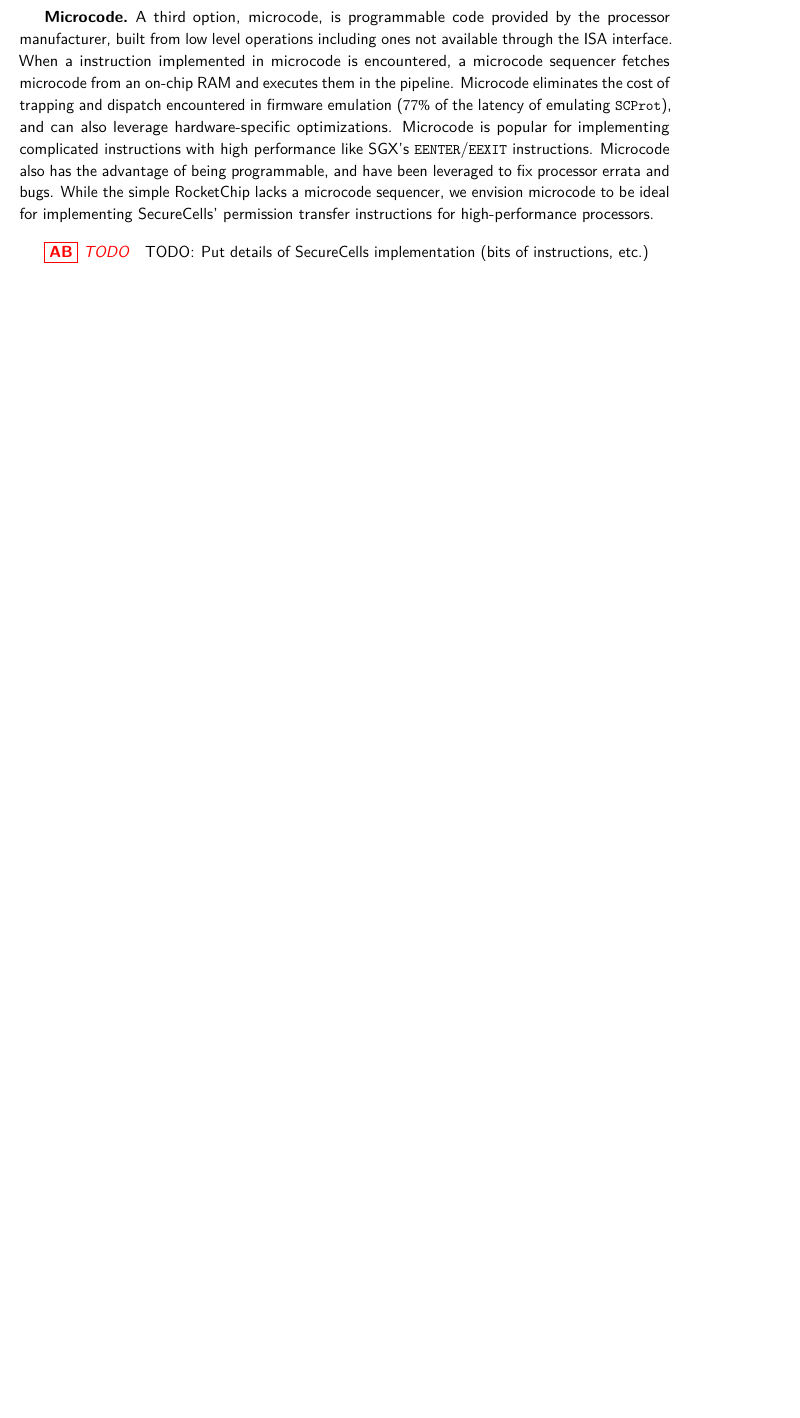
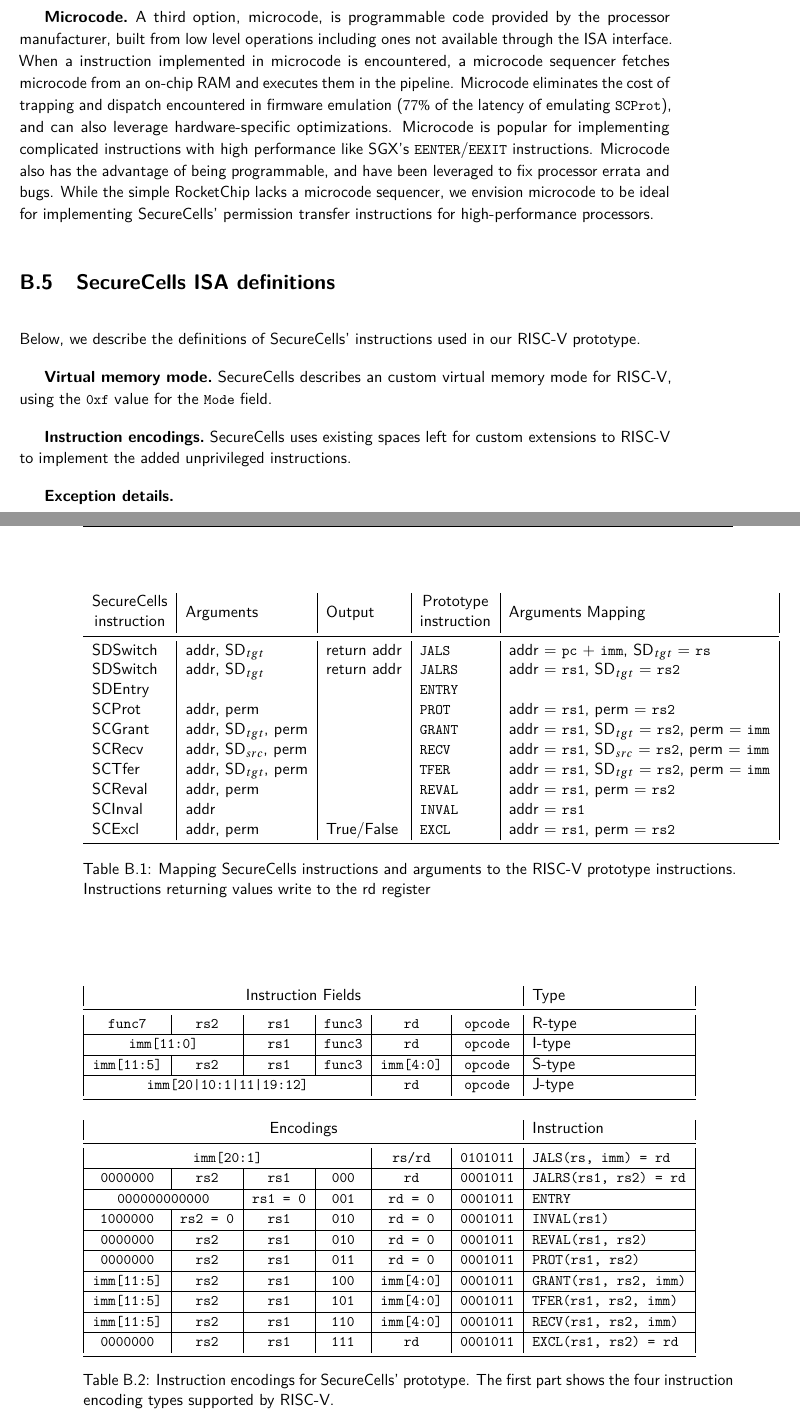
Before and after one commit to atrib/thesis, a LaTeX thesis (thesis.tex, which reads chapters/seccell-appendix.tex): part of page 141 of 157 before the commit and two parts of pages 141 and 142 of 157 after it, the two joined at a grey line, cut so that both start at the same text, the shorter picture padded with empty space. Compiled offline with pdfLaTeX.

Commit message:
Added encodings for securecells' instructions to the appendix

```diff
--- a/chapters/seccell-appendix.tex
+++ b/chapters/seccell-appendix.tex
@@ -212,5 +212,66 @@ we envision microcode to be ideal for implementing \seccells'
 permission transfer instructions for high-performance processors.
 
 
-\atri{TODO}
-TODO: Put details of SecureCells implementation (bits of instructions, etc.)
+%%%%%%%%%%%%%%%%%%%%%%%%%%%%%%%%
+\section{\seccells ISA definitions}
+\label{app:seccells:isa_def}
+%%%%%%%%%%%%%%%%%%%%%%%%%%%%%%%%
+Below, we describe the definitions of \seccells' instructions used in our
+RISC-V prototype.
+
+\paragraph{Virtual memory mode}
+\seccells describes an custom virtual memory mode for RISC-V, using the
+\Code{0xf} value for the \Code{Mode} field.
+
+\paragraph{Instruction encodings}
+\seccells uses existing spaces left for custom extensions to RISC-V to
+implement the added unprivileged instructions.
+
+\begin{table}
+  \centering
+  \begin{tabular}{l | l | l | l | l | l |}
+    \makecell{\seccells\\instruction} & Arguments              & Output        & \makecell{Prototype\\instruction} & Arguments Mapping                                             \\ \midrule
+    SDSwitch                          & addr, SD$_{tgt}$       & return addr   & \Code{JALS}                       & addr = \Code{pc} + \Code{imm}, SD$_{tgt}$ = \Code{rs}         \\
+    SDSwitch                          & addr, SD$_{tgt}$       & return addr   & \Code{JALRS}                      & addr = \Code{rs1}, SD$_{tgt}$ = \Code{rs2}                    \\
+    SDEntry                           &                        &               & \Code{ENTRY}                      &                                                               \\
+    SCProt                            & addr, perm             &               & \Code{PROT}                       & addr = \Code{rs1}, perm = \Code{rs2}                          \\
+    SCGrant                           & addr, SD$_{tgt}$, perm &               & \Code{GRANT}                      & addr = \Code{rs1}, SD$_{tgt}$ = \Code{rs2}, perm = \Code{imm} \\
+    SCRecv                            & addr, SD$_{src}$, perm &               & \Code{RECV}                       & addr = \Code{rs1}, SD$_{src}$ = \Code{rs2}, perm = \Code{imm} \\
+    SCTfer                            & addr, SD$_{tgt}$, perm &               & \Code{TFER}                       & addr = \Code{rs1}, SD$_{tgt}$ = \Code{rs2}, perm = \Code{imm} \\
+    SCReval                           & addr, perm             &               & \Code{REVAL}                      & addr = \Code{rs1}, perm = \Code{rs2}                          \\
+    SCInval                           & addr                   &               & \Code{INVAL}                      & addr = \Code{rs1}                                             \\
+    SCExcl                            & addr, perm             & True/False    & \Code{EXCL}                       & addr = \Code{rs1}, perm = \Code{rs2}                          \\ \bottomrule
+  \end{tabular}
+  \label{app:seccells:instmapping}
+  \caption[Mapping \seccells instructions to the RISC-V prototype instructions]
+          {Mapping \seccells instructions and arguments to the RISC-V prototype instructions.
+          Instructions returning values write to the rd register}
+\end{table}
+
+\begin{table}
+  \begin{tabular}{| c | c | c | c | c | c | l |}
+    \multicolumn{6}{|c|}{Instruction Fields}                                                                           & Type                         \\ \midrule
+    \Code{func7}         & \Code{rs2    }     & \Code{rs1}       & \Code{func3}    & \Code{rd}       & \Code{opcode}   & R-type                       \\ \hline
+    \multicolumn{2}{|c|}{\Code{imm[11:0]}}    & \Code{rs1}       & \Code{func3}    & \Code{rd}       & \Code{opcode}   & I-type                       \\ \hline
+    \Code{imm[11:5]}     & \Code{rs2    }     & \Code{rs1}       & \Code{func3}    & \Code{imm[4:0]} & \Code{opcode}   & S-type                       \\ \hline
+    \multicolumn{4}{|c|}{\Code{imm[20|10:1|11|19:12]}}                             & \Code{rd}       & \Code{opcode}   & J-type                       \\ \bottomrule
+    \multicolumn{7}{c}{ }                                                                                                                             \\
+    \multicolumn{6}{|c|}{Encodings}                                                                                    & Instruction                  \\ \midrule
+    \multicolumn{4}{|c|}{\Code{imm[20:1]}}                                         & \Code{rs/rd   } & \Code{0101011}  & \Code{JALS(rs, imm) = rd  }  \\ \hline
+    \Code{0000000  }     & \Code{rs2    }     & \Code{rs1    }   & \Code{000}      & \Code{rd      } & \Code{0001011}  & \Code{JALRS(rs1, rs2) = rd}  \\ \hline
+    \multicolumn{2}{|c|}{\Code{000000000000}} & \Code{rs1 = 0}   & \Code{001}      & \Code{rd = 0  } & \Code{0001011}  & \Code{ENTRY               }  \\ \hline
+    \Code{1000000  }     & \Code{rs2 = 0}     & \Code{rs1    }   & \Code{010}      & \Code{rd = 0  } & \Code{0001011}  & \Code{INVAL(rs1)          }  \\ \hline
+    \Code{0000000  }     & \Code{rs2    }     & \Code{rs1    }   & \Code{010}      & \Code{rd = 0  } & \Code{0001011}  & \Code{REVAL(rs1, rs2)     }  \\ \hline
+    \Code{0000000  }     & \Code{rs2    }     & \Code{rs1    }   & \Code{011}      & \Code{rd = 0  } & \Code{0001011}  & \Code{PROT(rs1, rs2)      }  \\ \hline
+    \Code{imm[11:5]}     & \Code{rs2    }     & \Code{rs1    }   & \Code{100}      & \Code{imm[4:0]} & \Code{0001011}  & \Code{GRANT(rs1, rs2, imm)}  \\ \hline
+    \Code{imm[11:5]}     & \Code{rs2    }     & \Code{rs1    }   & \Code{101}      & \Code{imm[4:0]} & \Code{0001011}  & \Code{TFER(rs1, rs2, imm) }  \\ \hline
+    \Code{imm[11:5]}     & \Code{rs2    }     & \Code{rs1    }   & \Code{110}      & \Code{imm[4:0]} & \Code{0001011}  & \Code{RECV(rs1, rs2, imm) }  \\ \hline
+    \Code{0000000  }     & \Code{rs2    }     & \Code{rs1    }   & \Code{111}      & \Code{rd      } & \Code{0001011}  & \Code{EXCL(rs1, rs2) = rd }  \\ \bottomrule
+  \end{tabular}
+  \label{app:seccells:instencodings}
+  \caption[Instruction encodings for \seccells' prototype.]
+          {Instruction encodings for \seccells' prototype.
+          The first part shows the four instruction encoding types supported by RISC-V.}
+\end{table}
+
+\paragraph{Exception details}
```
